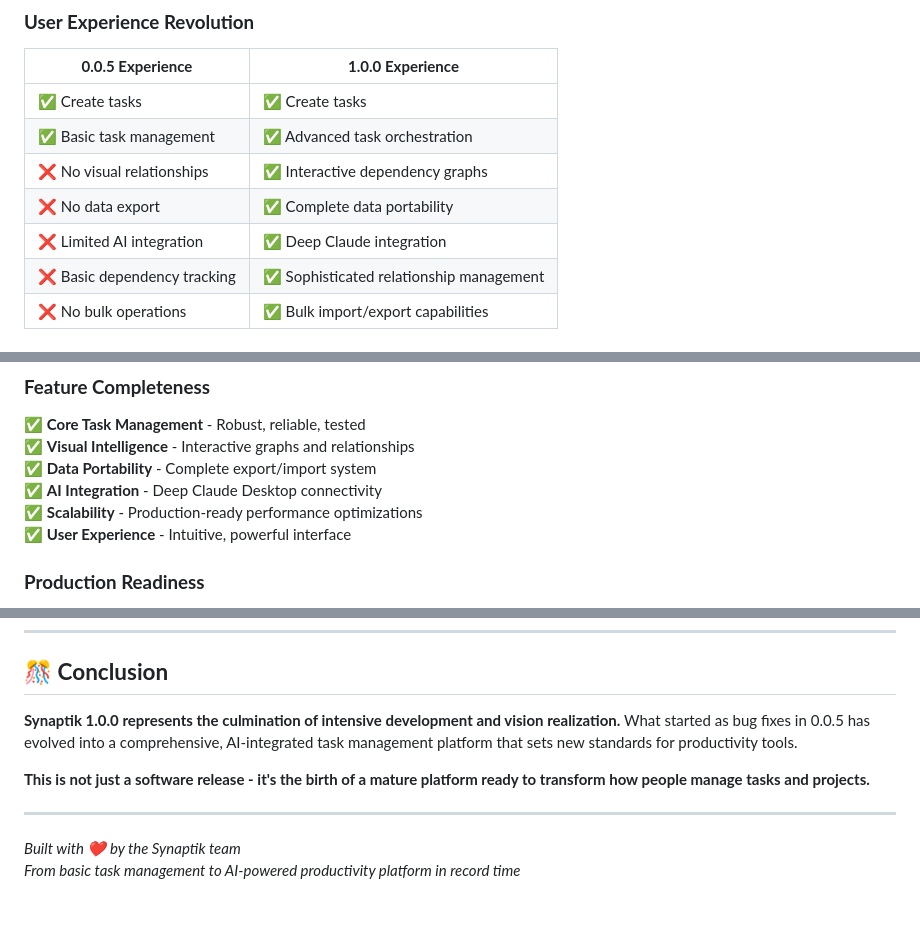
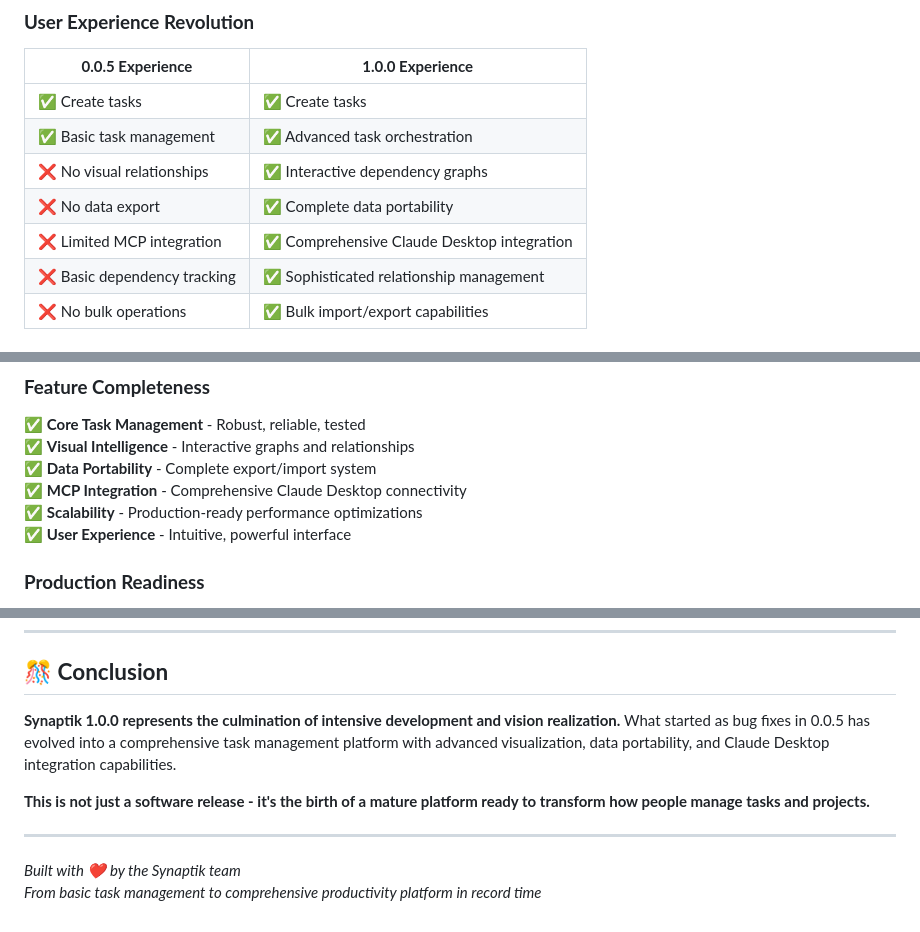
Before and after one commit to dukeroyahl/synaptik, a Markdown page: RELEASE_1.0.0.md, 3 parts joined by grey strips. Drawn GitHub-style.

```diff
--- a/RELEASE_1.0.0.md
+++ b/RELEASE_1.0.0.md
@@ -72,7 +72,7 @@ Version 1.0.0 represents a **complete paradigm shift** - transforming Synaptik f
 | ✅ Basic task management | ✅ Advanced task orchestration |
 | ❌ No visual relationships | ✅ Interactive dependency graphs |
 | ❌ No data export | ✅ Complete data portability |
-| ❌ Limited AI integration | ✅ Deep Claude integration |
+| ❌ Limited MCP integration | ✅ Comprehensive Claude Desktop integration |
 | ❌ Basic dependency tracking | ✅ Sophisticated relationship management |
 | ❌ No bulk operations | ✅ Bulk import/export capabilities |
 
@@ -91,7 +91,7 @@ Version 1.0.0 represents a **complete paradigm shift** - transforming Synaptik f
 ✅ **Core Task Management** - Robust, reliable, tested
 ✅ **Visual Intelligence** - Interactive graphs and relationships
 ✅ **Data Portability** - Complete export/import system
-✅ **AI Integration** - Deep Claude Desktop connectivity
+✅ **MCP Integration** - Comprehensive Claude Desktop connectivity
 ✅ **Scalability** - Production-ready performance optimizations
 ✅ **User Experience** - Intuitive, powerful interface
 
@@ -186,11 +186,11 @@ This release establishes Synaptik as a **platform**, not just an application:
 
 ## 🎊 **Conclusion**
 
-**Synaptik 1.0.0 represents the culmination of intensive development and vision realization.** What started as bug fixes in 0.0.5 has evolved into a comprehensive, AI-integrated task management platform that sets new standards for productivity tools.
+**Synaptik 1.0.0 represents the culmination of intensive development and vision realization.** What started as bug fixes in 0.0.5 has evolved into a comprehensive task management platform with advanced visualization, data portability, and Claude Desktop integration capabilities.
 
 **This is not just a software release - it's the birth of a mature platform ready to transform how people manage tasks and projects.**
 
 ---
 
 *Built with ❤️ by the Synaptik team*
-*From basic task management to AI-powered productivity platform in record time*
+*From basic task management to comprehensive productivity platform in record time*
```
Also changed, not shown: other parts of RELEASE_1.0.0.md (+10 -10 lines), CHANGELOG.md (+2 -2 lines).
